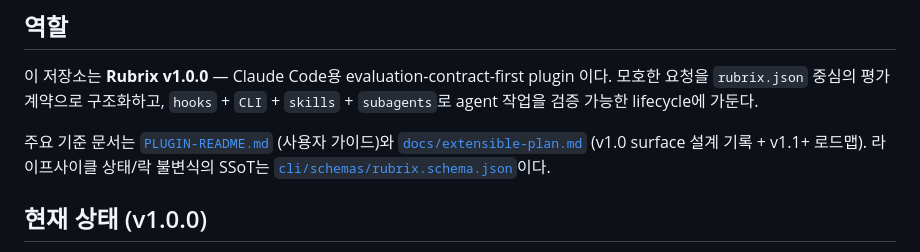
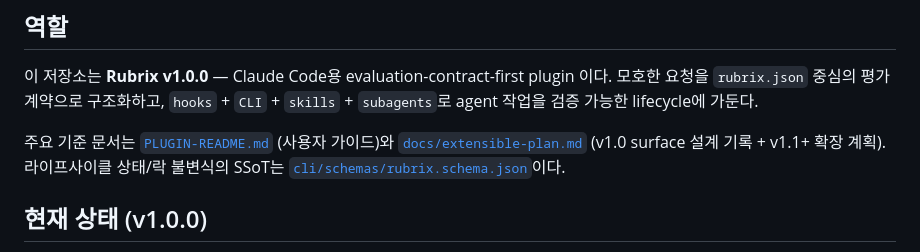
Before and after one commit to jaehoonE7877/rubrix, a Markdown page: CLAUDE.md, the part around the change. Rendered like a GitHub page.

```diff
--- a/CLAUDE.md
+++ b/CLAUDE.md
@@ -4,7 +4,7 @@
 
 이 저장소는 **Rubrix v1.0.0** — Claude Code용 evaluation-contract-first plugin 이다. 모호한 요청을 `rubrix.json` 중심의 평가 계약으로 구조화하고, `hooks` + `CLI` + `skills` + `subagents`로 agent 작업을 검증 가능한 lifecycle에 가둔다.
 
-주요 기준 문서는 [`PLUGIN-README.md`](PLUGIN-README.md) (사용자 가이드)와 [`docs/extensible-plan.md`](docs/extensible-plan.md) (v1.0 surface 설계 기록 + v1.1+ 로드맵). 라이프사이클 상태/락 불변식의 SSoT는 [`cli/schemas/rubrix.schema.json`](cli/schemas/rubrix.schema.json)이다.
+주요 기준 문서는 [`PLUGIN-README.md`](PLUGIN-README.md) (사용자 가이드)와 [`docs/extensible-plan.md`](docs/extensible-plan.md) (v1.0 surface 설계 기록 + v1.1+ 확장 계획). 라이프사이클 상태/락 불변식의 SSoT는 [`cli/schemas/rubrix.schema.json`](cli/schemas/rubrix.schema.json)이다.
 
 ## 현재 상태 (v1.0.0)
 
```
Also changed, not shown: README.md (+1 -9 lines), docs/extensible-plan.md (+9 -11 lines).
